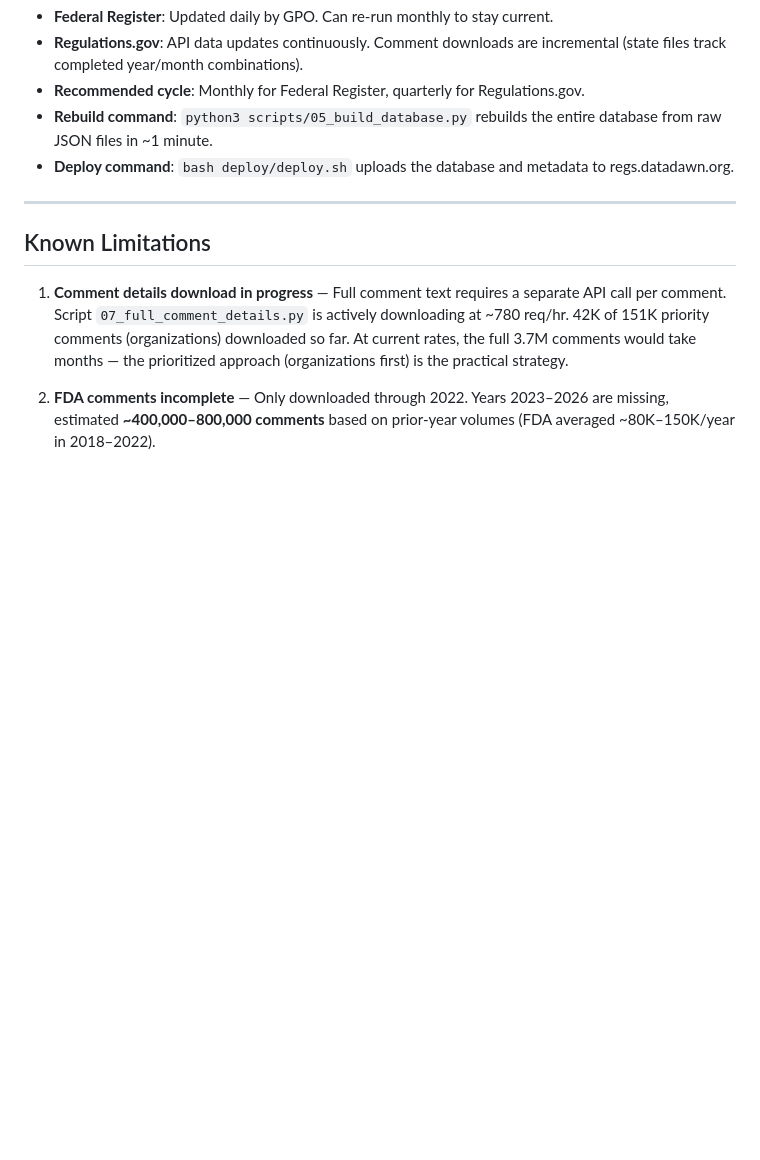
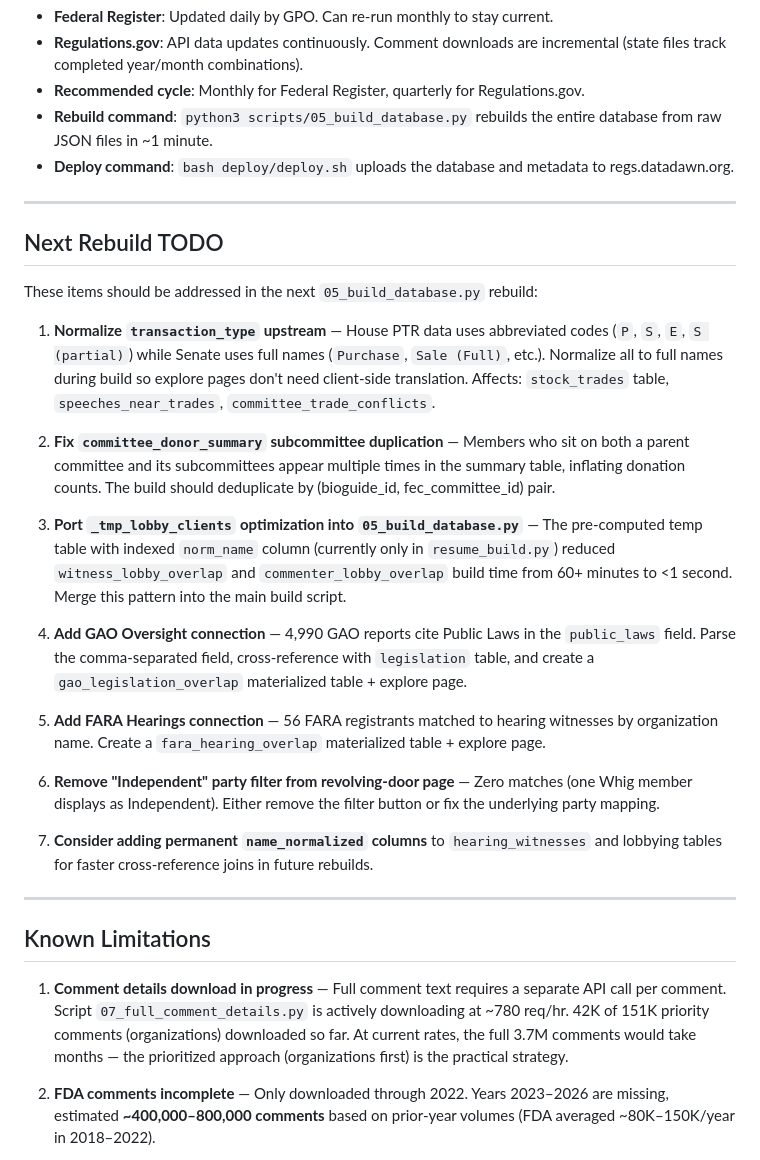
Before and after one commit to DataDawn-org/openregulations-public, a Markdown page: README.md, the part around the change. Rendered like a GitHub page; blank space fills up the shorter version.

Commit message:
Add Next Rebuild TODO section to README
Documents 7 items for the next 05_build_database.py rebuild:
transaction type normalization, committee donor dedup, lobby
client optimization, GAO/FARA connections, revolving door fix,
and name normalization columns.

Co-Authored-By: Claude Opus 4.6 <noreply@anthropic.com>

```diff
--- a/README.md
+++ b/README.md
@@ -1135,6 +1135,26 @@ These are defined in `deploy/metadata.json`. The metadata also configures facets
 
 ---
 
+## Next Rebuild TODO
+
+These items should be addressed in the next `05_build_database.py` rebuild:
+
+1. **Normalize `transaction_type` upstream** — House PTR data uses abbreviated codes (`P`, `S`, `E`, `S (partial)`) while Senate uses full names (`Purchase`, `Sale (Full)`, etc.). Normalize all to full names during build so explore pages don't need client-side translation. Affects: `stock_trades` table, `speeches_near_trades`, `committee_trade_conflicts`.
+
+2. **Fix `committee_donor_summary` subcommittee duplication** — Members who sit on both a parent committee and its subcommittees appear multiple times in the summary table, inflating donation counts. The build should deduplicate by (bioguide_id, fec_committee_id) pair.
+
+3. **Port `_tmp_lobby_clients` optimization into `05_build_database.py`** — The pre-computed temp table with indexed `norm_name` column (currently only in `resume_build.py`) reduced `witness_lobby_overlap` and `commenter_lobby_overlap` build time from 60+ minutes to <1 second. Merge this pattern into the main build script.
+
+4. **Add GAO Oversight connection** — 4,990 GAO reports cite Public Laws in the `public_laws` field. Parse the comma-separated field, cross-reference with `legislation` table, and create a `gao_legislation_overlap` materialized table + explore page.
+
+5. **Add FARA Hearings connection** — 56 FARA registrants matched to hearing witnesses by organization name. Create a `fara_hearing_overlap` materialized table + explore page.
+
+6. **Remove "Independent" party filter from revolving-door page** — Zero matches (one Whig member displays as Independent). Either remove the filter button or fix the underlying party mapping.
+
+7. **Consider adding permanent `name_normalized` columns** to `hearing_witnesses` and lobbying tables for faster cross-reference joins in future rebuilds.
+
+---
+
 ## Known Limitations
 
 1. **Comment details download in progress** — Full comment text requires a separate API call per comment. Script `07_full_comment_details.py` is actively downloading at ~780 req/hr. 42K of 151K priority comments (organizations) downloaded so far. At current rates, the full 3.7M comments would take months — the prioritized approach (organizations first) is the practical strategy.
```
